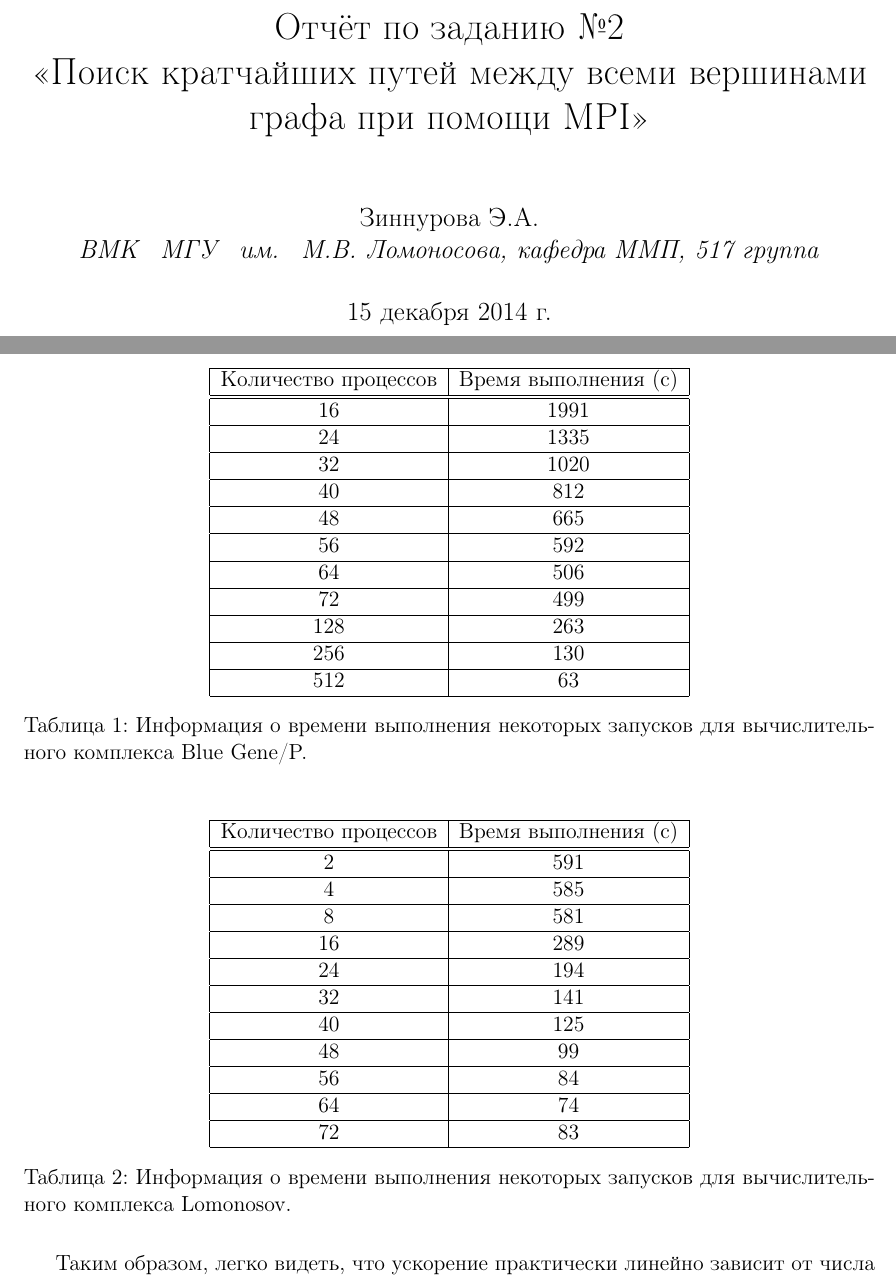
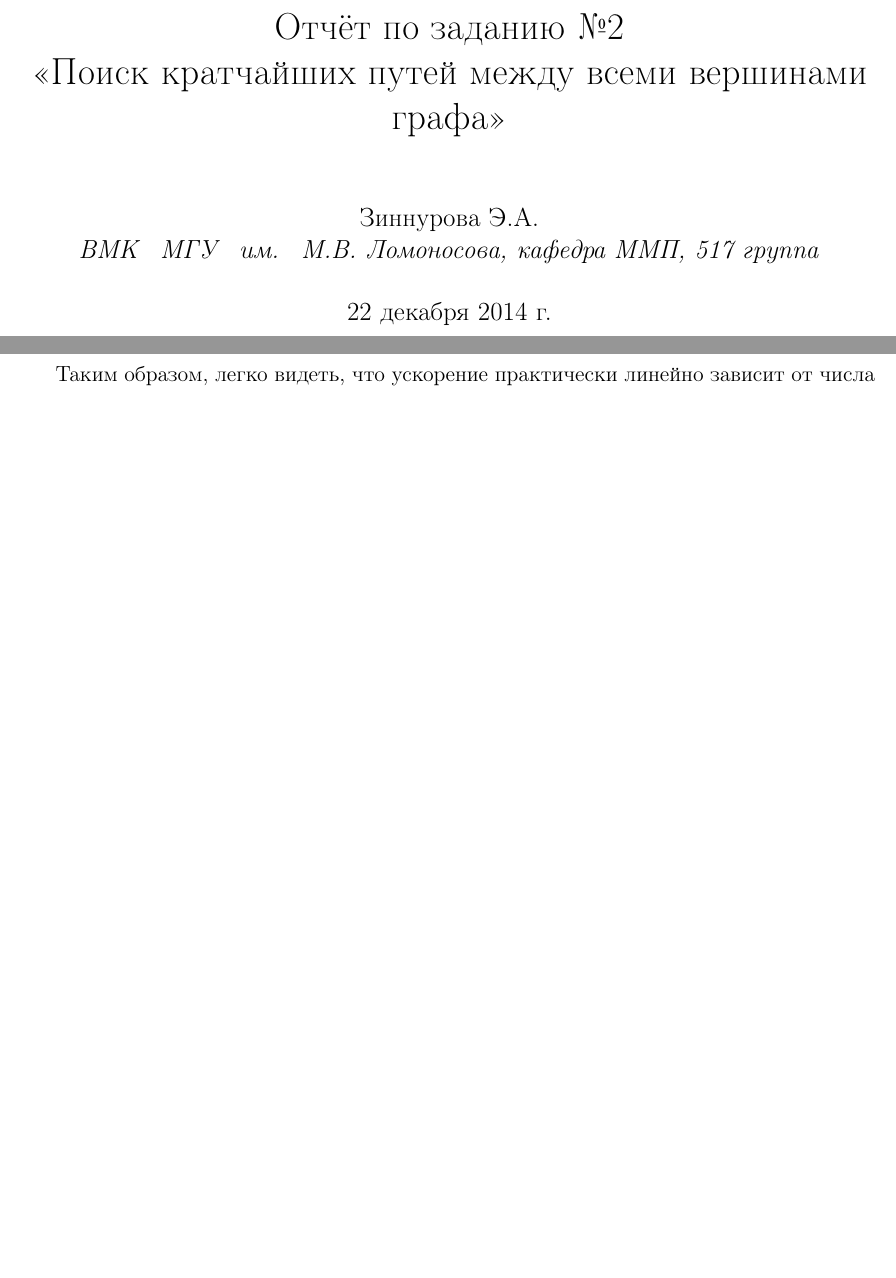
Before and after one commit to olegharacidi/superprak4, a LaTeX document (report-mpi/report_mpi.tex): two parts of pages 1 and 5 of 6 before the commit and two parts of pages 1 and 4 of 5 after it, joined at a grey line, cut so that both start at the same text, the shorter picture padded with empty space. Compiled offline with pdfLaTeX.

Commit message:
Revert "Add numbers (by Elyasha)."
This reverts commit ddf860110ca82a875e636b863c96870d2d32ad29.

```diff
--- a/report-mpi/report_mpi.tex
+++ b/report-mpi/report_mpi.tex
@@ -29,9 +29,8 @@
 \renewcommand{\algorithmicensure}{\textbf{Выход:}}
 
 \begin{document}
-\title{Отчёт по заданию №2 \\ <<Поиск кратчайших путей между всеми вершинами графа при помощи MPI>>}
+\title{Отчёт по заданию №2 \\ <<Поиск кратчайших путей между всеми вершинами графа>>}
 \author{Зиннурова Э.А. \\ \textit{ВМК \, МГУ \, им. \, М.В. Ломоносова, кафедра ММП, 517 группа}}
-\date{15 декабря 2014 г.}
 
 \maketitle
 
@@ -147,77 +146,6 @@ $$
 		\end{figure}\par
 
 
-			\begin{table}[H]
-				\centering
-				\begin{tabular}{|c|c|}
-					\hline
-					Количество процессов & Время выполнения (с)\\
-					\hline
-					\hline
-					16 & 1991\\
-					\hline
-					24 & 1335\\
-					\hline
-					32 & 1020\\
-					\hline
-					40 & 812\\
-					\hline
-					48 & 665\\
-					\hline
-					56 & 592\\
-					\hline
-					64 & 506\\
-					\hline
-					72 & 499\\
-					\hline
-					128 & 263\\
-					\hline
-					256 & 130\\
-					\hline
-					512 & 63\\
-					\hline
-
-				\end{tabular}
-				\caption{Информация о времени выполнения некоторых запусков для вычислительного комплекса Blue Gene/P.}
-				\label{res}
-			\end{table}
-
-			\begin{table}[H]
-				\centering
-				\begin{tabular}{|c|c|}
-					\hline
-					Количество процессов & Время выполнения (с)\\
-					\hline
-					\hline
-					2 & 591\\
-					\hline
-					4 & 585\\
-					\hline
-					8 & 581\\
-					\hline
-					16 & 289\\
-					\hline
-					24 & 194\\
-					\hline
-					32 & 141\\
-					\hline
-					40 & 125\\
-					\hline
-					48 & 99\\
-					\hline
-					56 & 84\\
-					\hline
-					64 & 74\\
-					\hline
-					72 & 83\\
-					\hline
-
-				\end{tabular}
-				\caption{Информация о времени выполнения некоторых запусков для вычислительного комплекса Lomonosov.}
-				\label{res}
-			\end{table}
-
-
 	\par Таким образом, легко видеть, что ускорение практически линейно зависит от числа процессов, что свидетельствует о  высокой масштабируемости рассматриваемой задачи.
 
 \section*{Заключение}
```
